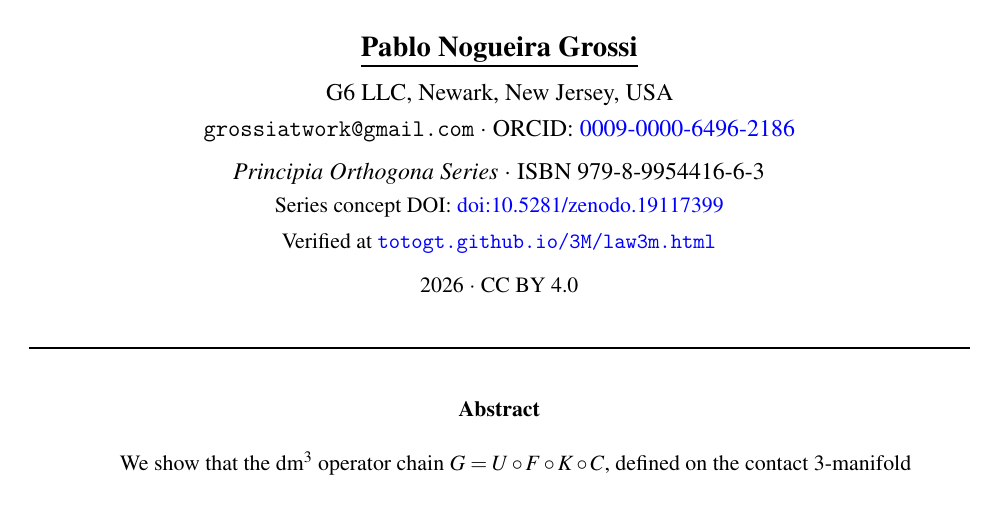
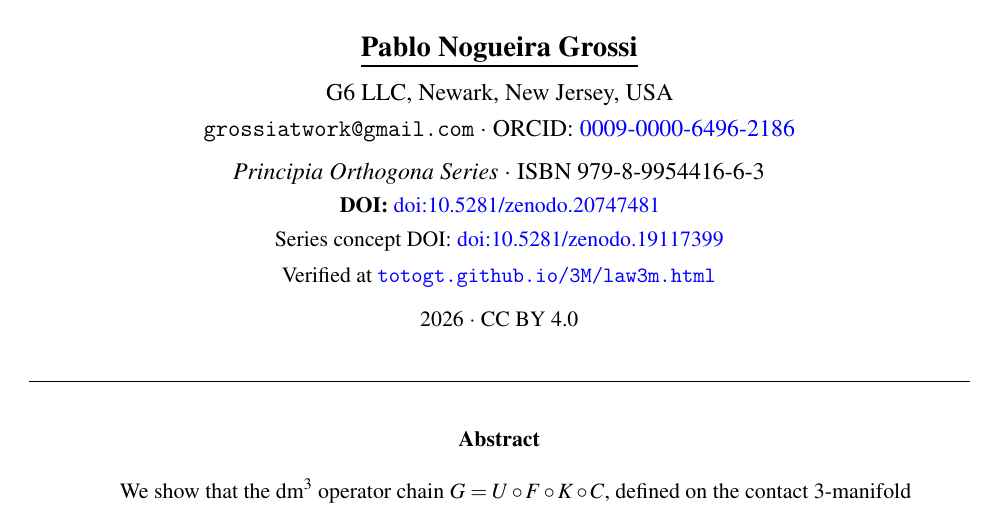
Before and after one commit to TOTOGT/3M, a LaTeX paper (gravity_scales_v2.tex): part of page 1 of 13, cut so that both start at the same text. Compiled offline with pdfLaTeX.

Commit message:
gravity_scales: add deposit DOI doi:10.5281/zenodo.20747481 to title block; recompile PDF

```diff
--- a/gravity_scales_v2.tex
+++ b/gravity_scales_v2.tex
@@ -66,7 +66,8 @@ of the dm$^3$ Operator Chain}}
 \texttt{grossiatwork@gmail.com} $\cdot$
 ORCID: \href{https://orcid.org/0009-0000-6496-2186}{0009-0000-6496-2186}}\\[.3em]
 {\normalsize\textit{Principia Orthogona Series} $\cdot$ ISBN 979-8-9954416-6-3}\\
-{\small Series concept DOI:
+{\small\textbf{DOI:} \href{https://doi.org/10.5281/zenodo.20747481}{doi:10.5281/zenodo.20747481}\\
+Series concept DOI:
 \href{https://doi.org/10.5281/zenodo.19117399}{doi:10.5281/zenodo.19117399}\\
 Verified at \href{https://totogt.github.io/3M/law3m.html}{\texttt{totogt.github.io/3M/law3m.html}}}\\[.35em]
 {\small 2026 $\cdot$ CC BY 4.0}
```
Also changed, not shown: GravityScales_dm3_Grossi2026_Zenodo.pdf.
